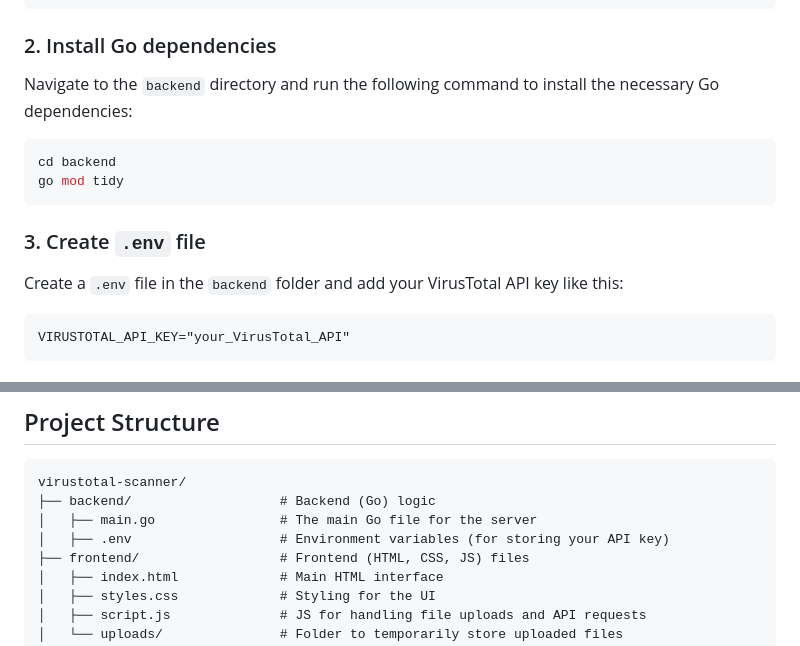
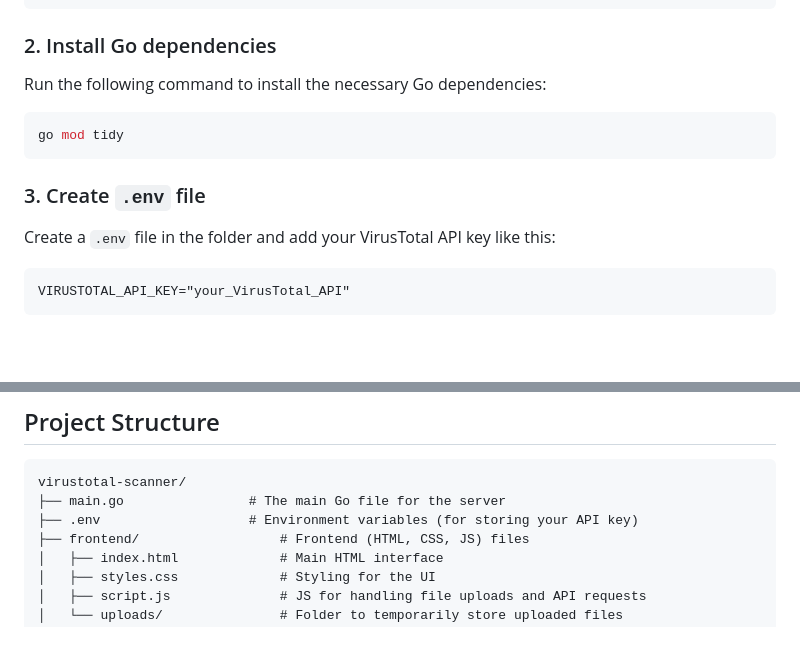
Before and after one commit to TristanNguyen04/virustotal-scanner, a Markdown page: README.md, 2 parts joined by grey strips. Rendered like a GitHub page; blank space fills up the shorter version.

````diff
--- a/README.md
+++ b/README.md
@@ -33,14 +33,13 @@ cd virustotal-scanner
 ```
 
 ### 2. Install Go dependencies
-Navigate to the `backend` directory and run the following command to install the necessary Go dependencies:
+Run the following command to install the necessary Go dependencies:
 ```bash
-cd backend
 go mod tidy
 ```
 
 ### 3. Create `.env` file
-Create a `.env` file in the `backend` folder and add your VirusTotal API key like this:
+Create a `.env` file in the folder and add your VirusTotal API key like this:
 ```text
 VIRUSTOTAL_API_KEY="your_VirusTotal_API"
 ```
@@ -65,9 +64,8 @@ You can drag and drop a file into the "Drop Zone" or browse files to upload. The
 ## Project Structure
 ```
 virustotal-scanner/
-├── backend/                   # Backend (Go) logic
-│   ├── main.go                # The main Go file for the server
-│   ├── .env                   # Environment variables (for storing your API key)
+├── main.go                # The main Go file for the server
+├── .env                   # Environment variables (for storing your API key)
 ├── frontend/                  # Frontend (HTML, CSS, JS) files
 │   ├── index.html             # Main HTML interface
 │   ├── styles.css             # Styling for the UI
````
